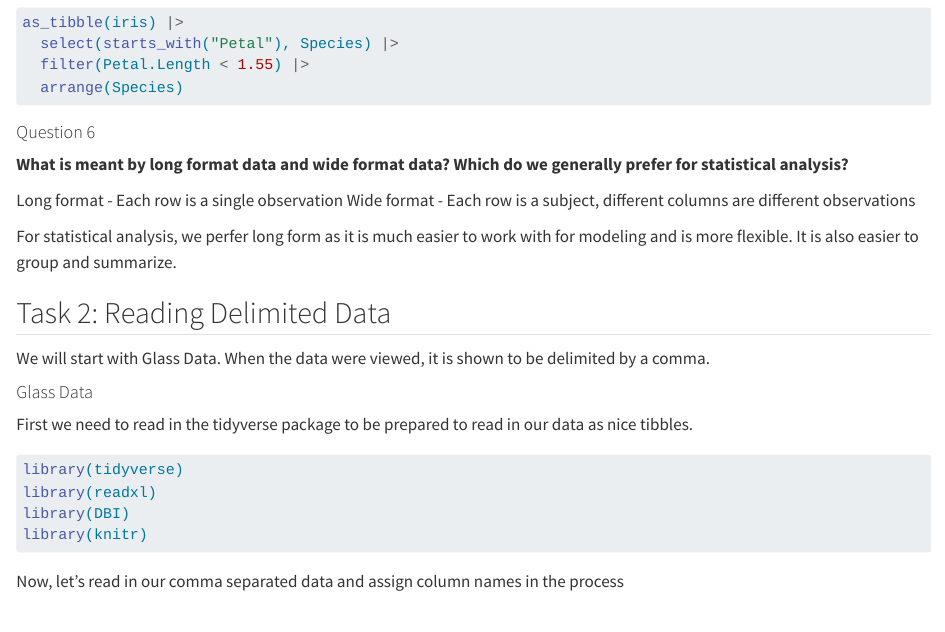
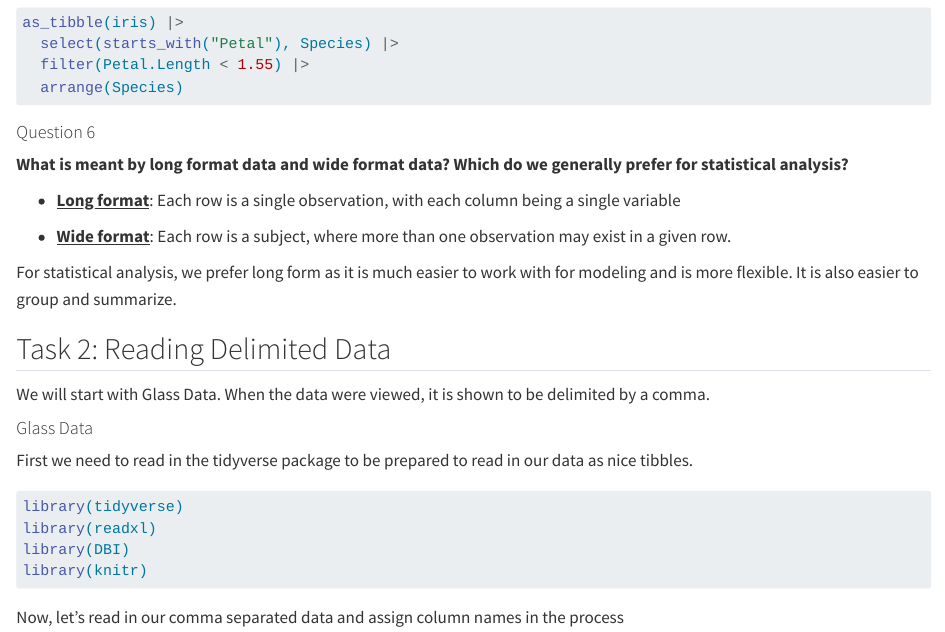
Before and after one commit to evandwh/ST558_HW3, a Quarto document (Homework 3.qmd): the page in a window 1100 px wide, from 910 px down. Rendered offline with R 4.5, knitr and Pandoc in place of Quarto, with nearby package versions; some code elsewhere in the file could not run offline.

Commit message:
Added bullets to Task 1

```diff
--- a/Homework 3.qmd
+++ b/Homework 3.qmd
@@ -59,9 +59,11 @@ as_tibble(iris) |>
 
 **What is meant by long format data and wide format data? Which do we generally prefer for statistical analysis?**
 
-Long format - Each row is a single observation Wide format - Each row is a subject, different columns are different observations
+- [**Long format**]{.underline}: Each row is a single observation, with each column being a single variable
 
-For statistical analysis, we perfer long form as it is much easier to work with for modeling and is more flexible. It is also easier to group and summarize.
+- [**Wide format**]{.underline}: Each row is a subject, where more than one observation may exist in a given row.
+
+For statistical analysis, we prefer long form as it is much easier to work with for modeling and is more flexible. It is also easier to group and summarize.
 
 ## Task 2: Reading Delimited Data
 
```
Also changed, not shown: docs/search.json, Homework 3.qmd (18 more changed lines), 1 other file.
